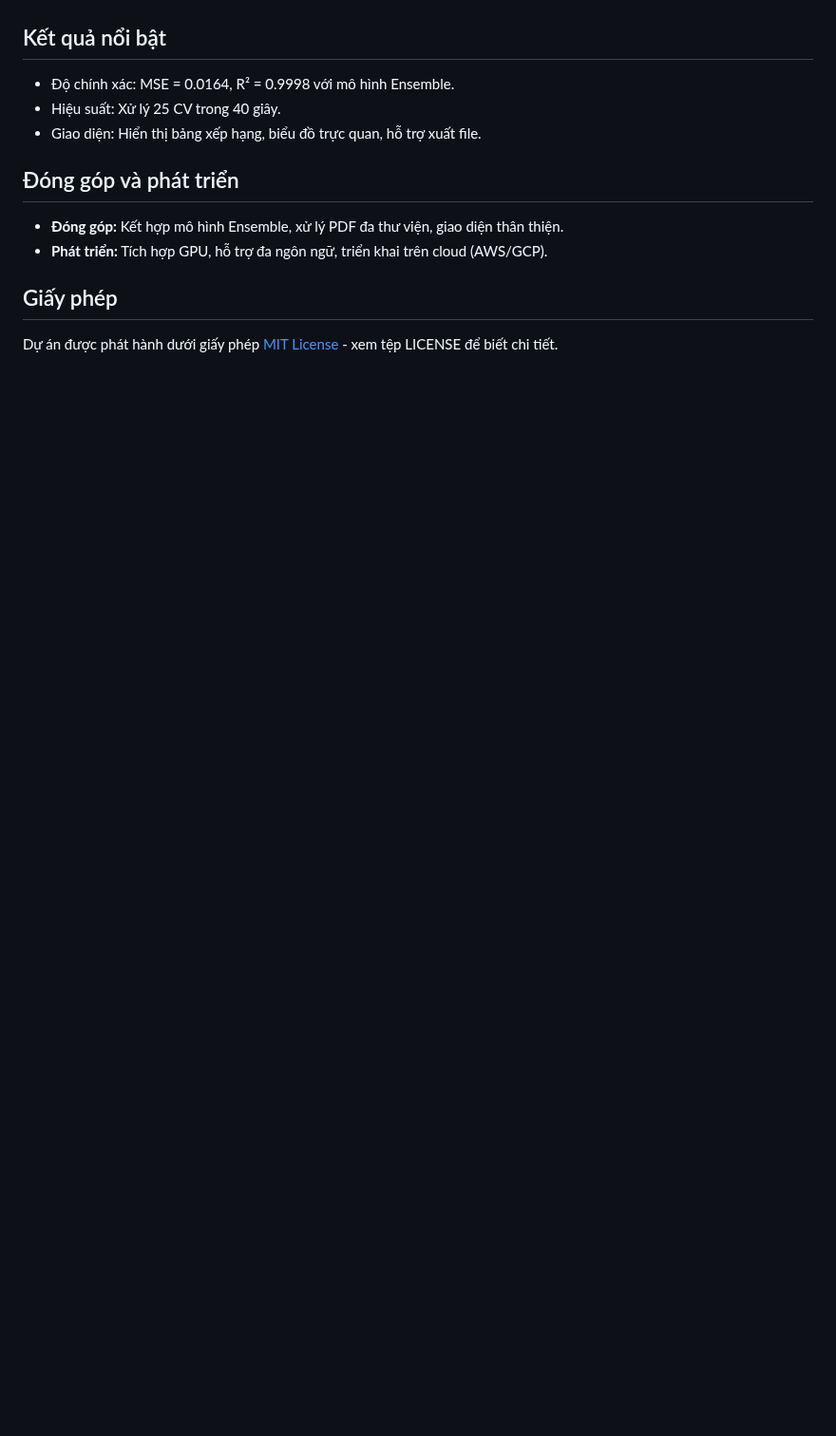
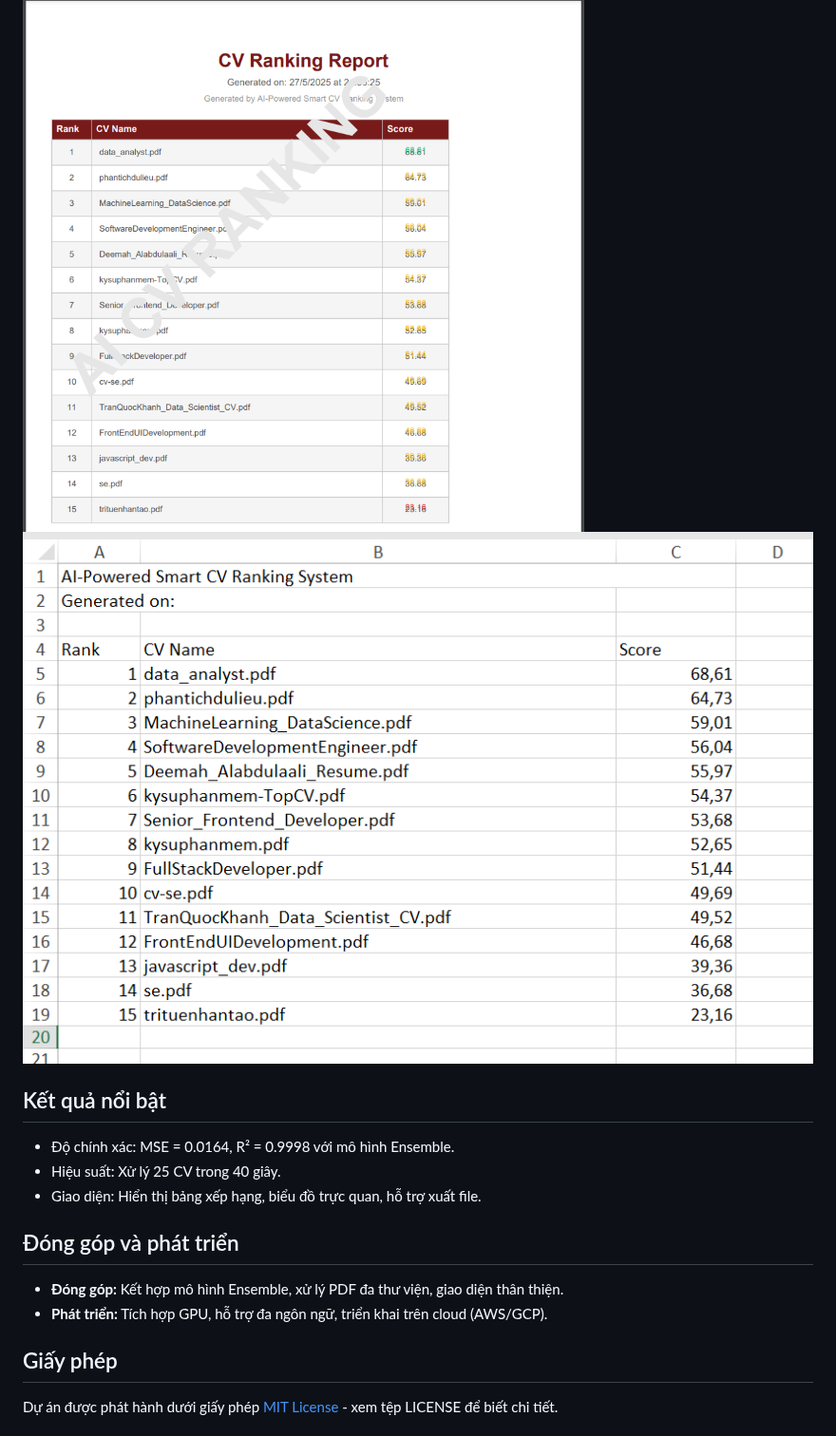
Before and after one commit to thanhdat27110382/He-Thong-Xep-Hang-CV-Thong-Minh, a Markdown page: README.markdown, the part around one of its changes. Shown at 95% size. GitHub-like rendering; blank space fills up the shorter version; grey boxes are pictures that could not be loaded.

```diff
--- a/README.markdown
+++ b/README.markdown
@@ -67,4 +68,6 @@ Hệ thống xếp hạng CV thông minh là một ứng dụng tiên tiến s
 ![Biểu đồ điểm số và xuất file Excel, PDF](./images/giaodien3.png)
+![Xuất File PDF](./images/giaodien4.png)
+![Xuất File Excel](./images/giaodien5.png)
 
 ## Kết quả nổi bật
 - Độ chính xác: MSE = 0.0164, R² = 0.9998 với mô hình Ensemble.
```
Also changed, not shown: other parts of README.markdown (+1 -0 lines).
